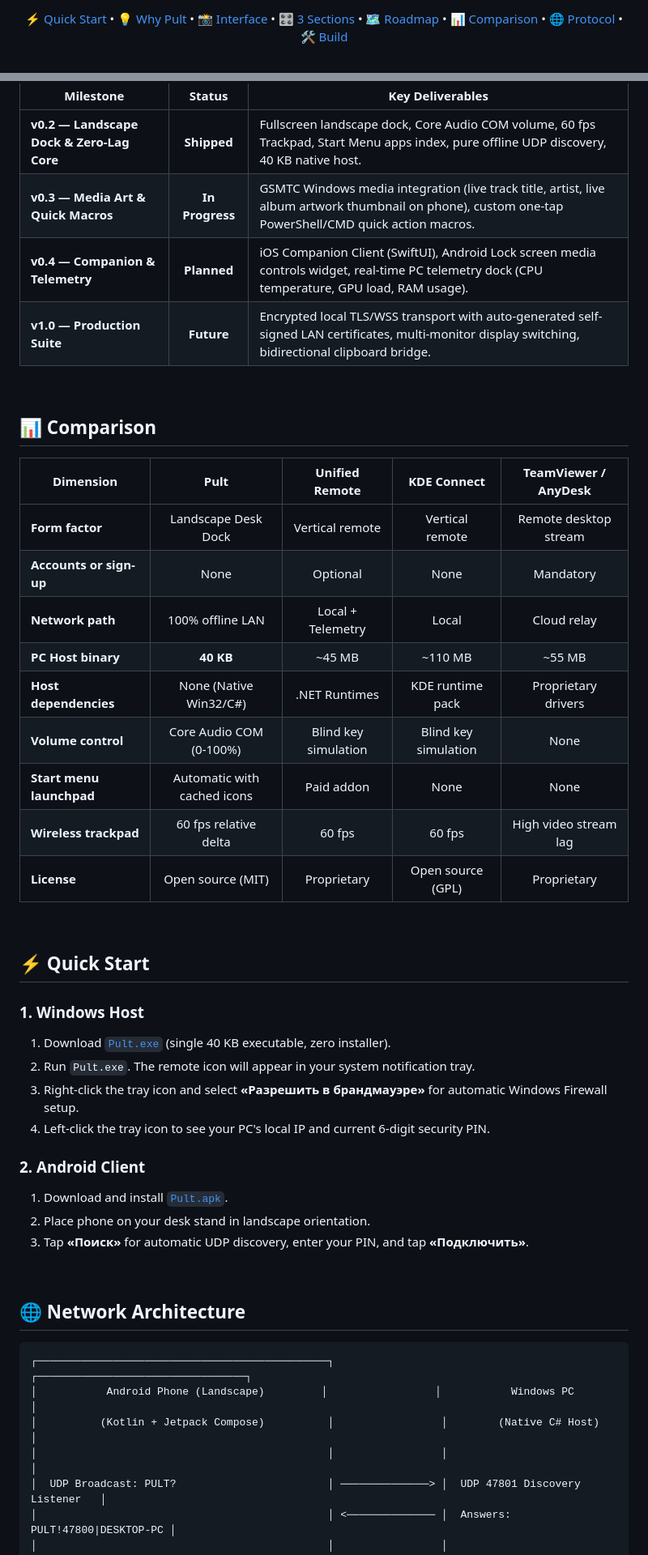
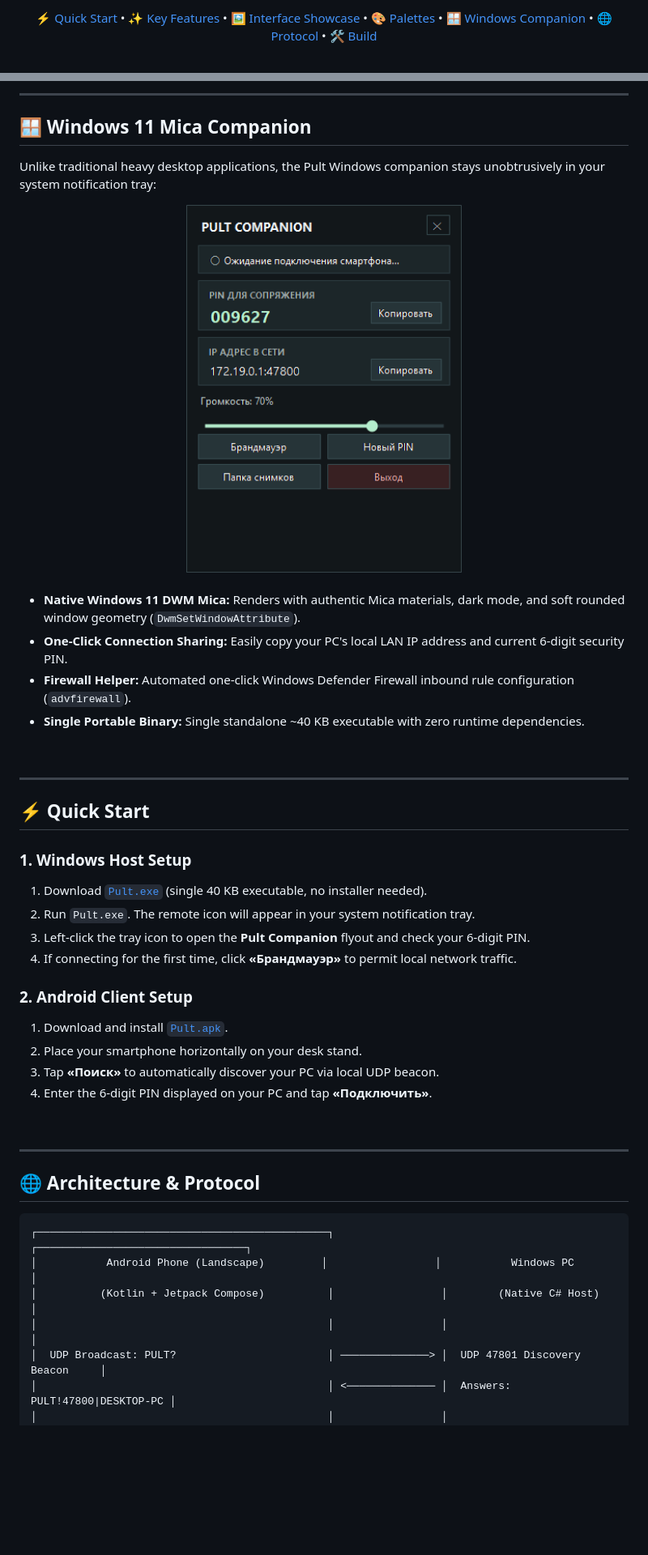
Before and after one commit to sailxx/Pult, a Markdown page: README.md, 2 parts joined by grey strips. Shown at 81% size. Rendered like a GitHub page; pictures changed too: assets/screenshots/windows-tray-companion.png (added); blank space fills up the shorter version.

Commit message:
docs(readme): comprehensive Windock visual redesign with suite showcases, Mica tray preview, and protocol v0.3

````diff
--- a/README.md
+++ b/README.md
@@ -24,6 +25,6 @@
 </p>
 
-[⚡ Quick Start](#-quick-start) • [💡 Why Pult](#-why-pult) • [📸 Interface](#-interface-screenshots) • [🎛️ 3 Sections](#️-the-3-dock-sections) • [🗺️ Roadmap](#️-roadmap) • [📊 Comparison](#-comparison) • [🌐 Protocol](docs/PROTOCOL.md) • [🛠️ Build](#️-building-from-source)
+[⚡ Quick Start](#-quick-start) • [✨ Key Features](#-key-features) • [🖼️ Interface Showcase](#️-interface-showcase) • [🎨 Palettes](#-5-curated-themes) • [🪟 Windows Companion](#-windows-11-mica-companion) • [🌐 Protocol](docs/PROTOCOL.md) • [🛠️ Build](#️-building-from-source)
 
 </div>
 
@@ -100,53 +124,52 @@ The application runs in **fullscreen landscape mode** on AMOLED black (`#000000`
 
 <br/>
 
-| Milestone | Status | Key Deliverables |
-|---|:---:|---|
-| **v0.2 — Landscape Dock & Zero-Lag Core** | **Shipped** | Fullscreen landscape dock, Core Audio COM volume, 60 fps Trackpad, Start Menu apps index, pure offline UDP discovery, 40 KB native host. |
-| **v0.3 — Media Art & Quick Macros** | **In Progress** | GSMTC Windows media integration (live track title, artist, live album artwork thumbnail on phone), custom one-tap PowerShell/CMD quick action macros. |
-| **v0.4 — Companion & Telemetry** | **Planned** | iOS Companion Client (SwiftUI), Android Lock screen media controls widget, real-time PC telemetry dock (CPU temperature, GPU load, RAM usage). |
-| **v1.0 — Production Suite** | **Future** | Encrypted local TLS/WSS transport with auto-generated self-signed LAN certificates, multi-monitor display switching, bidirectional clipboard bridge. |
+---
+
+## 🪟 Windows 11 Mica Companion
+
+Unlike traditional heavy desktop applications, the Pult Windows companion stays unobtrusively in your system notification tray:
+
+<div align="center">
+  <img src="assets/screenshots/windows-tray-companion.png" width="340" alt="Pult Windows 11 Native Mica Companion Tray Flyout" />
+</div>
 
 <br/>
 
-## 📊 Comparison
-
-| Dimension | Pult | Unified Remote | KDE Connect | TeamViewer / AnyDesk |
-|---|:---:|:---:|:---:|:---:|
-| **Form factor** | Landscape Desk Dock | Vertical remote | Vertical remote | Remote desktop stream |
-| **Accounts or sign-up** | None | Optional | None | Mandatory |
-| **Network path** | 100% offline LAN | Local + Telemetry | Local | Cloud relay |
-| **PC Host binary** | **40 KB** | ~45 MB | ~110 MB | ~55 MB |
-| **Host dependencies** | None (Native Win32/C#) | .NET Runtimes | KDE runtime pack | Proprietary drivers |
-| **Volume control** | Core Audio COM (0-100%) | Blind key simulation | Blind key simulation | None |
-| **Start menu launchpad** | Automatic with cached icons | Paid addon | None | None |
-| **Wireless trackpad** | 60 fps relative delta | 60 fps | 60 fps | High video stream lag |
-| **License** | Open source (MIT) | Proprietary | Open source (GPL) | Proprietary |
+* **Native Windows 11 DWM Mica:** Renders with authentic Mica materials, dark mode, and soft rounded window geometry (`DwmSetWindowAttribute`).
+* **One-Click Connection Sharing:** Easily copy your PC's local LAN IP address and current 6-digit security PIN.
+* **Firewall Helper:** Automated one-click Windows Defender Firewall inbound rule configuration (`advfirewall`).
+* **Single Portable Binary:** Single standalone ~40 KB executable with zero runtime dependencies.
 
 <br/>
 
+---
+
 ## ⚡ Quick Start
 
-### 1. Windows Host
-1. Download [`Pult.exe`](https://github.com/sailxx/Pult/releases/latest/download/Pult.exe) (single 40 KB executable, zero installer).
+### 1. Windows Host Setup
+1. Download [`Pult.exe`](https://github.com/sailxx/Pult/releases/latest/download/Pult.exe) (single 40 KB executable, no installer needed).
 2. Run `Pult.exe`. The remote icon will appear in your system notification tray.
-3. Right-click the tray icon and select **«Разрешить в брандмауэре»** for automatic Windows Firewall setup.
-4. Left-click the tray icon to see your PC's local IP and current 6-digit security PIN.
+3. Left-click the tray icon to open the **Pult Companion** flyout and check your 6-digit PIN.
+4. If connecting for the first time, click **«Брандмауэр»** to permit local network traffic.
 
-### 2. Android Client
+### 2. Android Client Setup
 1. Download and install [`Pult.apk`](https://github.com/sailxx/Pult/releases/latest/download/Pult.apk).
-2. Place phone on your desk stand in landscape orientation.
-3. Tap **«Поиск»** for automatic UDP discovery, enter your PIN, and tap **«Подключить»**.
+2. Place your smartphone horizontally on your desk stand.
+3. Tap **«Поиск»** to automatically discover your PC via local UDP beacon.
+4. Enter the 6-digit PIN displayed on your PC and tap **«Подключить»**.
 
 <br/>
 
-## 🌐 Network Architecture
+---
+
+## 🌐 Architecture & Protocol
 
 ```
 ┌──────────────────────────────────────────────┐                 ┌─────────────────────────────────┐
 │           Android Phone (Landscape)         │                 │           Windows PC            │
 │          (Kotlin + Jetpack Compose)          │                 │        (Native C# Host)         │
 │                                              │                 │                                 │
-│  UDP Broadcast: PULT?                        │ ──────────────> │  UDP 47801 Discovery Listener   │
+│  UDP Broadcast: PULT?                        │ ──────────────> │  UDP 47801 Discovery Beacon     │
 │                                              │ <────────────── │  Answers: PULT!47800|DESKTOP-PC │
 │                                              │                 │                                 │
````
Also changed, not shown: other parts of README.md (+91 -59 lines), docs/PROTOCOL.md (+53 -0 lines), 6 other files.
